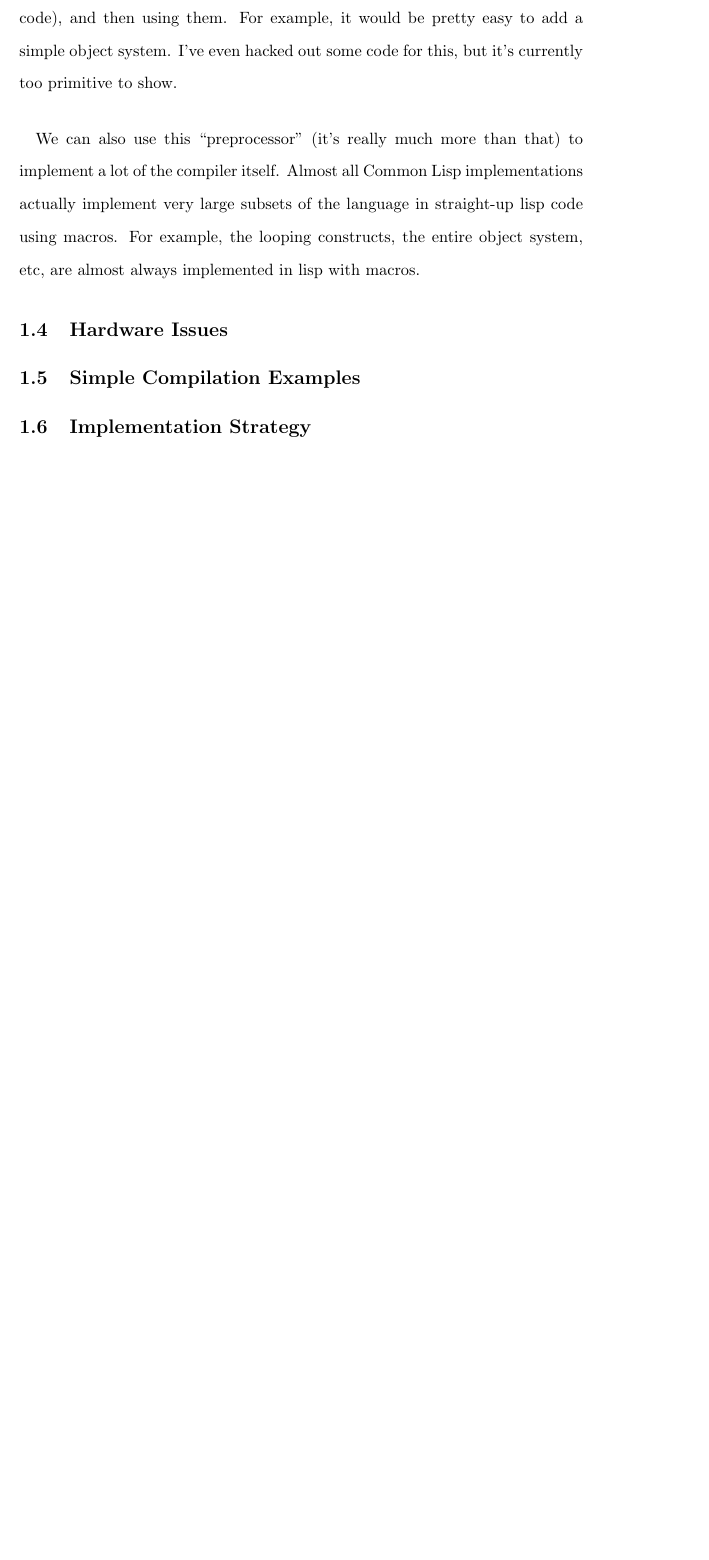
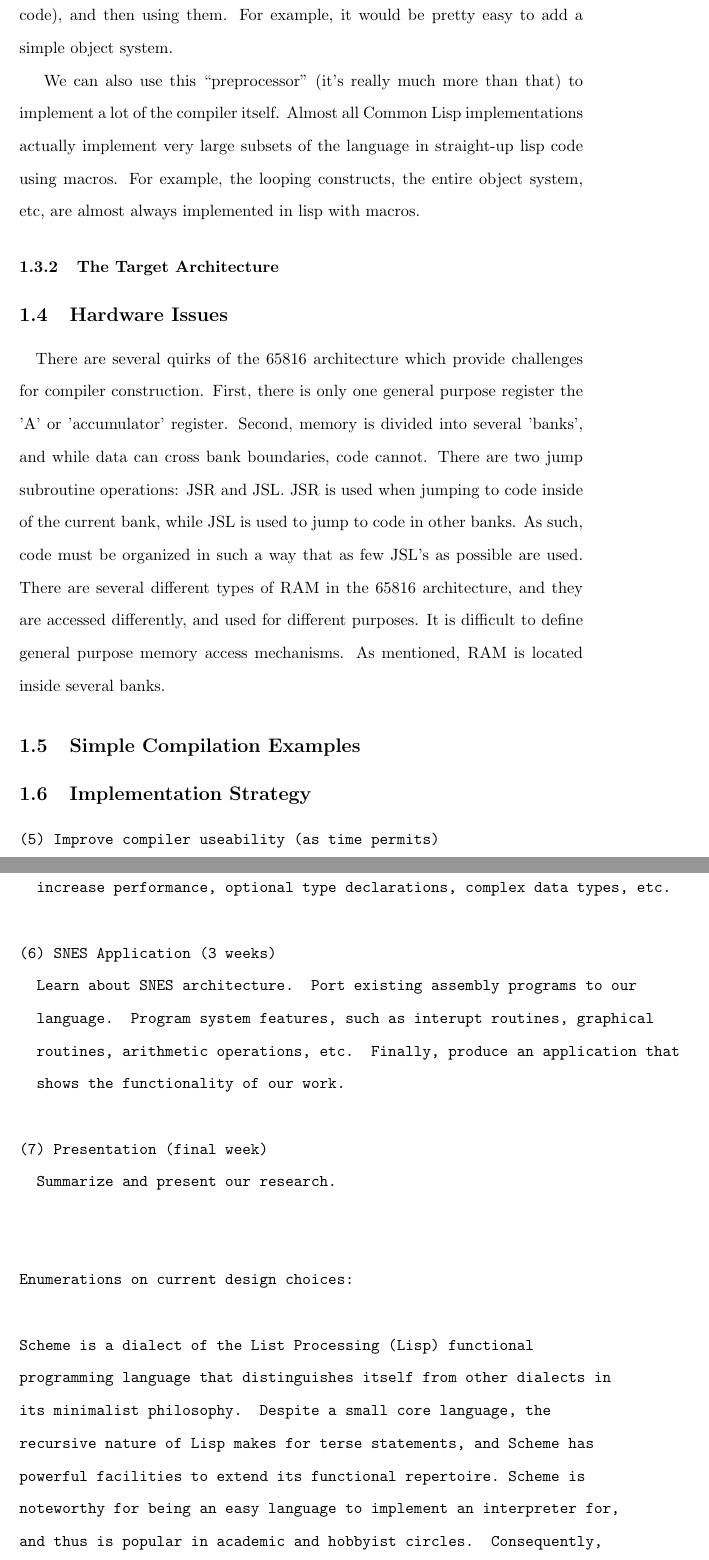
Before and after one commit to bsummer4/snes, a LaTeX document (docs/prospectus.tex): part of page 3 of 3 before the commit and two parts of pages 3 and 4 of 5 after it, the two joined at a grey line, cut so that both start at the same text, the shorter picture padded with empty space. Compiled offline with pdfLaTeX.

Commit message:
More shit in *tex

```diff
--- a/docs/prospectus.tex
+++ b/docs/prospectus.tex
@@ -78,11 +72,8 @@ much more than that.  We can expose the full power of Common Lisp as a
 sort of advanced ``preprocessor.''  With a system like this, the user
 can implement arbitrarily complex language features by writing Common
 Lisp macros (mixed with his code), and then using them.  For example,
-it would be pretty easy to add a simple object system.  I've even
-hacked out some code for this, but it's currently too primitive to
-show.
+it would be pretty easy to add a simple object system.
 
-\paragraph{}
 We can also use this ``preprocessor'' (it's really much more than
 that) to implement a lot of the compiler itself.  Almost all Common
 Lisp implementations actually implement very large subsets of the
@@ -90,8 +81,46 @@ language in straight-up lisp code using macros.  For example, the
 looping constructs, the entire object system, etc, are almost always
 implemented in lisp with macros.
 
+\subsubsection{The Target Architecture}
+\subsection{Hardware Issues}
+\paragraph{}
+There are several quirks of the 65816 architecture which provide
+challenges for compiler construction.  First, there is only one
+general purpose register the 'A' or 'accumulator' register.  Second,
+memory is divided into several 'banks', and while data can cross bank
+boundaries, code cannot.  There are two jump subroutine operations:
+JSR and JSL.  JSR is used when jumping to code inside of the current
+bank, while JSL is used to jump to code in other banks.  As such, code
+must be organized in such a way that as few JSL's as possible are
+used.  There are several different types of RAM in the 65816
+architecture, and they are accessed differently, and used for
+different purposes.  It is difficult to define general purpose memory
+access mechanisms.  As mentioned, RAM is located inside several banks.
+
+\subsection{Simple Compilation Examples}
+\subsection{Implementation Strategy}
+
+\begin {verbatim}
+(5) Improve compiler useability (as time permits)
+  Implement code optimization, a warning system, extend the language to try to
+  increase performance, optional type declarations, complex data types, etc.
+
+(6) SNES Application (3 weeks)
+  Learn about SNES architecture.  Port existing assembly programs to our
+  language.  Program system features, such as interupt routines, graphical
+  routines, arithmetic operations, etc.  Finally, produce an application that
+  shows the functionality of our work.
+
+(7) Presentation (final week)
+  Summarize and present our research.
 
 
-\subsection{Hardware Issues}
-\subsection{Simple Compilation Examples}
-\subsection{Implementation Strategy}
+Enumerations on current design choices:
+
+Scheme is a dialect of the List Processing (Lisp) functional
+programming language that distinguishes itself from other dialects in
+its minimalist philosophy.  Despite a small core language, the
+recursive nature of Lisp makes for terse statements, and Scheme has
+powerful facilities to extend its functional repertoire. Scheme is
+noteworthy for being an easy language to implement an interpreter for,
+and thus is popular in academic and hobbyist circles.  Consequently,
```
Also changed, not shown: docs/prospectus.tex (28 more changed lines).
